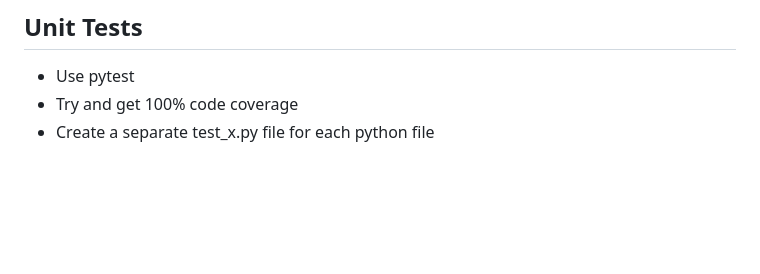
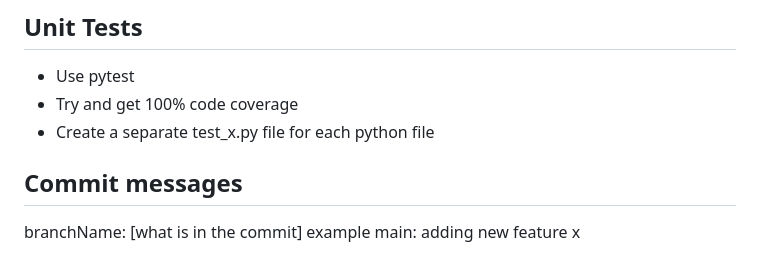
Before and after one commit to ad5665/Warhammer-Inventory-Tracker, a Markdown page: AGENTS.md, the part around the change. Drawn GitHub-style; blank space fills up the shorter version.

Commit message:
main: agents

```diff
--- a/AGENTS.md
+++ b/AGENTS.md
@@ -81,3 +81,7 @@ Authentication is off by default. Use `WH40K_AUTH_ENABLED=true` for hosted deplo
 - Use pytest
 - Try and get 100% code coverage
 - Create a separate test_x.py file for each python file
+
+## Commit messages
+branchName: [what is in the commit]
+example main: adding new feature x
```
